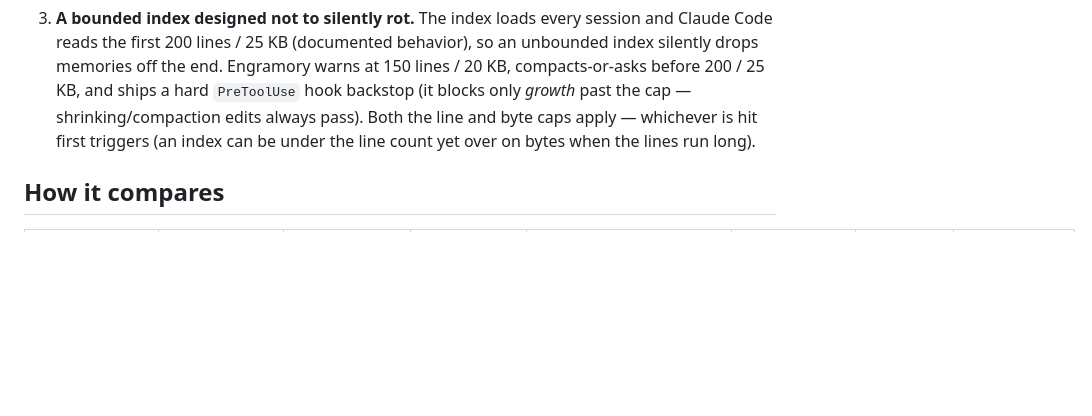
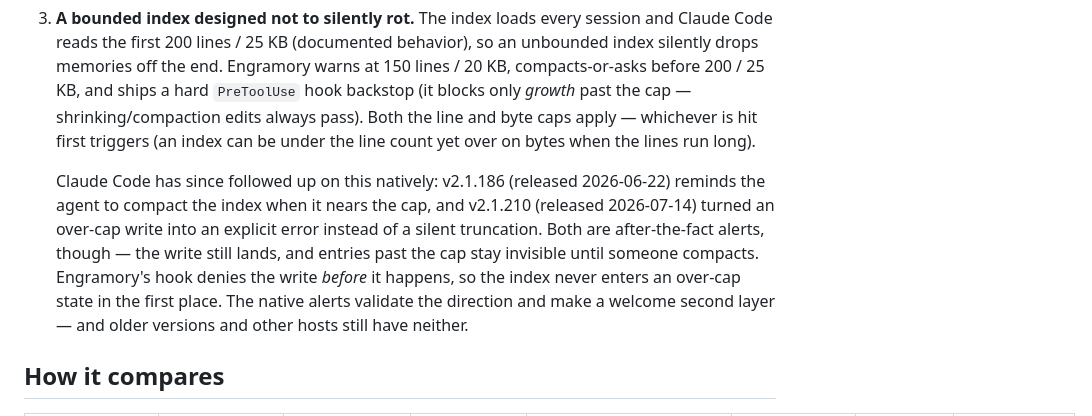
Before and after one commit to tinqiao-oss/engramory, a Markdown page: README.md, the part around the change. Drawn GitHub-style; blank space fills up the shorter version.

```diff
--- a/README.md
+++ b/README.md
@@ -74,6 +74,16 @@ index, atomic notes, or curation hygiene — all are prior art.
    *growth* past the cap — shrinking/compaction edits always pass). Both the line and
    byte caps apply — whichever is hit first triggers (an index can be under the line
    count yet over on bytes when the lines run long).
+
+   Claude Code has since followed up on this natively: v2.1.186 (released
+   2026-06-22) reminds the agent to compact the index when it nears the cap, and
+   v2.1.210 (released 2026-07-14) turned an over-cap write into an explicit error
+   instead of a silent truncation. Both are after-the-fact alerts, though — the
+   write still lands, and entries past the cap stay invisible until someone
+   compacts. Engramory's hook denies the write *before* it happens, so the index
+   never enters an over-cap state in the first place. The native alerts validate
+   the direction and make a welcome second layer — and older versions and other
+   hosts still have neither.
 
 ## How it compares
 
```
Also changed, not shown: CHANGELOG.md (+10 -0 lines), README.zh-CN.md (+2 -0 lines).
